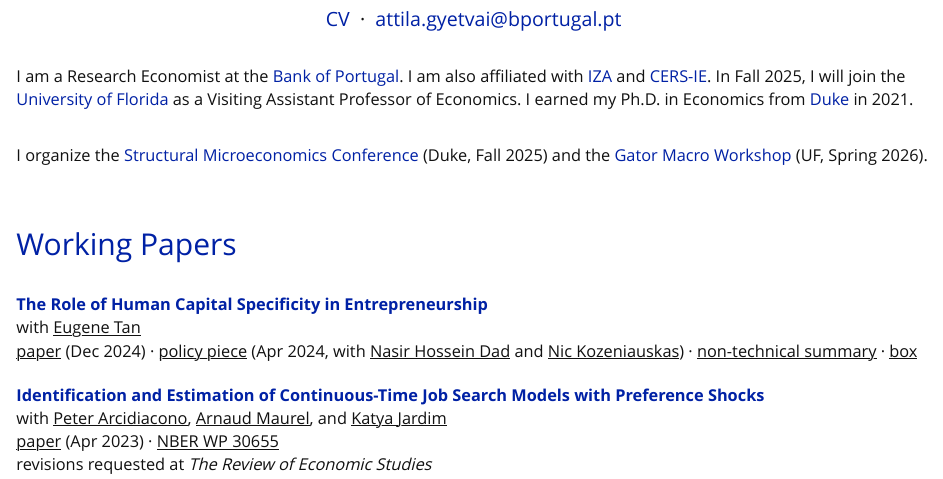
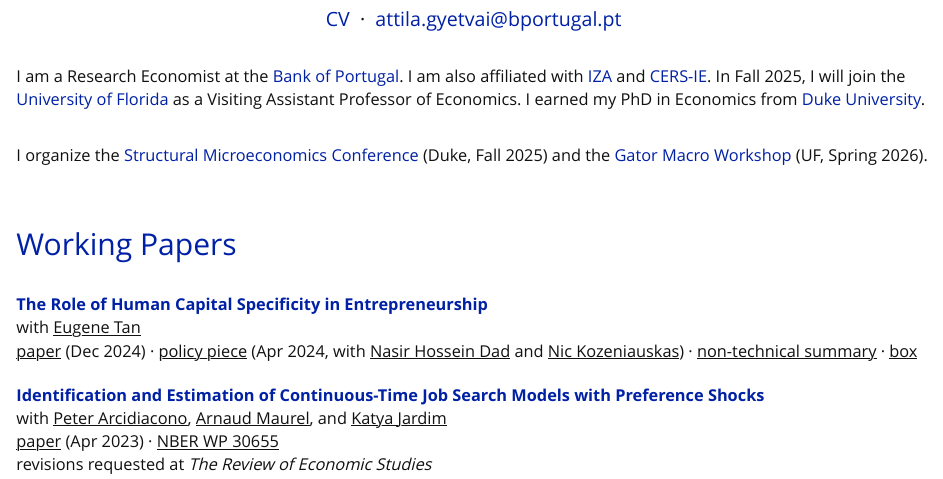
Before and after one commit to agyetvai/website, an R Markdown document (index.Rmd): the page in a window 1100 px wide, from 260 px down. The pictures show the output file index.html that the author committed with the source, opened offline; library style sheets and scripts come from the installed R packages.

Commit message:
update text

```diff
--- a/index.Rmd
+++ b/index.Rmd
@@ -10,7 +10,7 @@ title: Attila Gyetvai
   <a class=text1 href="mailto:attila.gyetvai@bportugal.pt">attila.gyetvai@bportugal.pt</a>
 </p>
 <p class=intro>
-  I am a Research Economist at the <a class=text1 href="https://www.bportugal.pt/en/economista/attila-gyetvai">Bank of Portugal</a>. I am also affiliated with <a class=text1 href="https://www.iza.org/person/31081/attila-gyetvai">IZA</a> and <a class=text1 href="https://kti.krtk.hu/en/">CERS-IE</a>. In Fall 2025, I will join the <a class=text1 href="https://economics.clas.ufl.edu">University of Florida</a> as a Visiting Assistant Professor of Economics. I earned my Ph.D. in Economics from <a class=text1 href="https://econ.duke.edu">Duke</a> in 2021.
+  I am a Research Economist at the <a class=text1 href="https://www.bportugal.pt/en/economista/attila-gyetvai">Bank of Portugal</a>. I am also affiliated with <a class=text1 href="https://www.iza.org/person/31081/attila-gyetvai">IZA</a> and <a class=text1 href="https://kti.krtk.hu/en/">CERS-IE</a>. In Fall 2025, I will join the <a class=text1 href="https://economics.clas.ufl.edu">University of Florida</a> as a Visiting Assistant Professor of Economics. I earned my PhD in Economics from <a class=text1 href="https://econ.duke.edu">Duke University</a>.
 </p>
 <p class=intro>
   I organize the <a class=text1 href="https://sites.google.com/view/structuralmicroconf/current-edition">Structural Microeconomics Conference</a> (Duke, Fall 2025) and the <a class=text1 href="https://sites.google.com/view/gatormacro/workshops">Gator Macro Workshop</a> (UF, Spring 2026).
```
Also changed, not shown: index.html.
